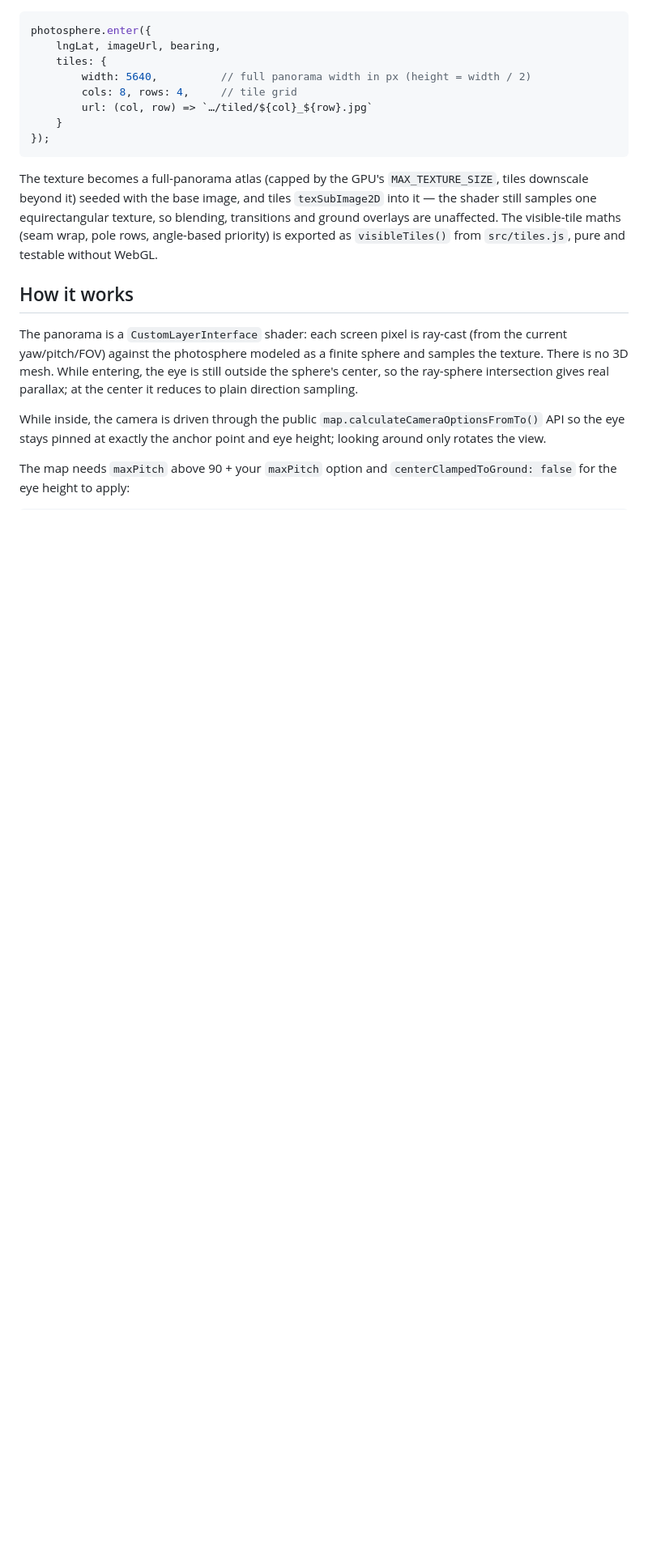
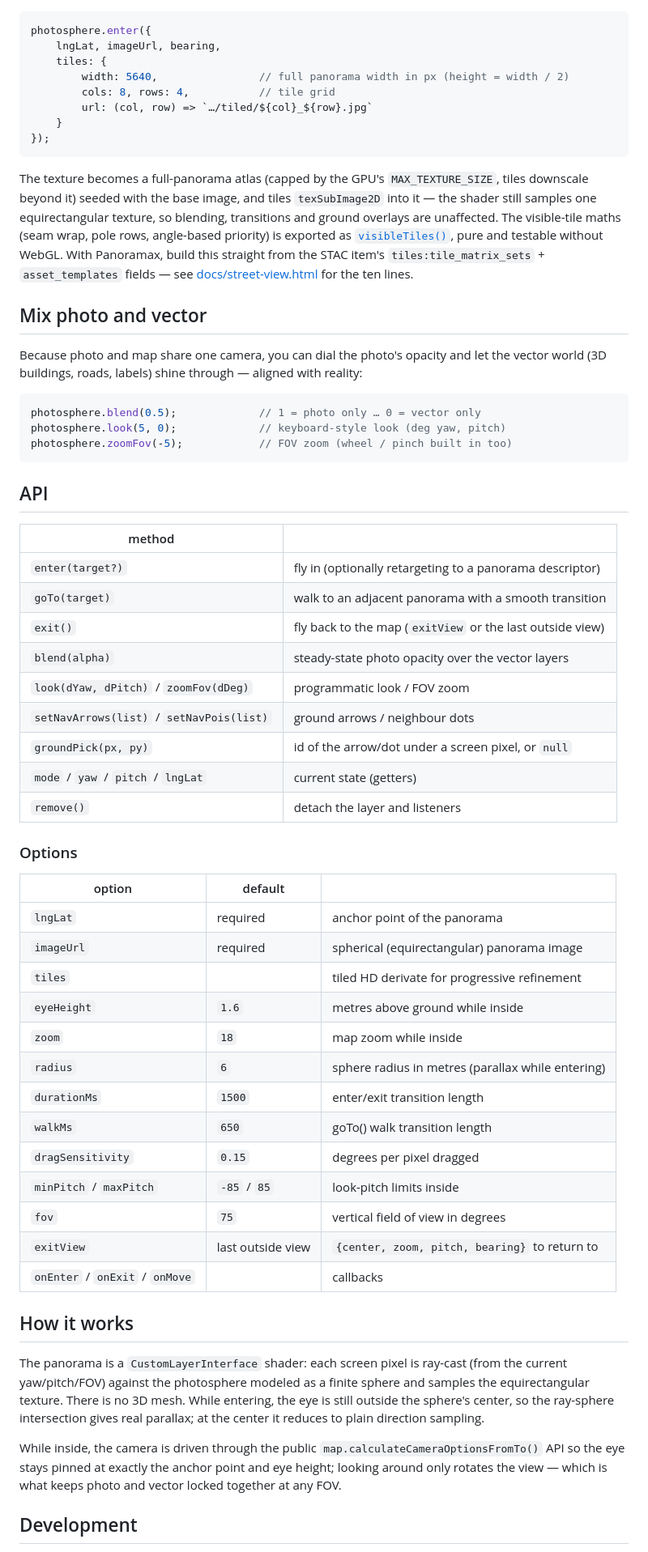
Before and after one commit to clement-igonet/maplibre-gl-photosphere, a Markdown page: README.md, the part around one of its changes. Shown at 81% size. Rendered like a GitHub page; blank space fills up the shorter version.

````diff
--- a/README.md
+++ b/README.md
@@ -48,8 +101,8 @@ stream in, most-central first, as you look around.
 photosphere.enter({
     lngLat, imageUrl, bearing,
     tiles: {
-        width: 5640,          // full panorama width in px (height = width / 2)
-        cols: 8, rows: 4,     // tile grid
+        width: 5640,                // full panorama width in px (height = width / 2)
+        cols: 8, rows: 4,           // tile grid
         url: (col, row) => `…/tiled/${col}_${row}.jpg`
     }
 });
@@ -60,13 +113,68 @@ The texture becomes a full-panorama atlas (capped by the GPU's
 tiles `texSubImage2D` into it — the shader still samples one equirectangular
 texture, so blending, transitions and ground overlays are unaffected. The
 visible-tile maths (seam wrap, pole rows, angle-based priority) is exported as
-`visibleTiles()` from `src/tiles.js`, pure and testable without WebGL.
+[`visibleTiles()`](src/tiles.js), pure and testable without WebGL.
+With Panoramax, build this straight from the STAC item's
+`tiles:tile_matrix_sets` + `asset_templates` fields — see
+[docs/street-view.html](docs/street-view.html) for the ten lines.
+
+## Mix photo and vector
+
+Because photo and map share one camera, you can dial the photo's opacity and
+let the vector world (3D buildings, roads, labels) shine through — aligned
+with reality:
+
+```js
+photosphere.blend(0.5);             // 1 = photo only … 0 = vector only
+photosphere.look(5, 0);             // keyboard-style look (deg yaw, pitch)
+photosphere.zoomFov(-5);            // FOV zoom (wheel / pinch built in too)
+```
+
+## API
+
+| method | |
+|---|---|
+| `enter(target?)` | fly in (optionally retargeting to a panorama descriptor) |
+| `goTo(target)` | walk to an adjacent panorama with a smooth transition |
+| `exit()` | fly back to the map (`exitView` or the last outside view) |
+| `blend(alpha)` | steady-state photo opacity over the vector layers |
+| `look(dYaw, dPitch)` / `zoomFov(dDeg)` | programmatic look / FOV zoom |
+| `setNavArrows(list)` / `setNavPois(list)` | ground arrows / neighbour dots |
+| `groundPick(px, py)` | id of the arrow/dot under a screen pixel, or `null` |
+| `mode` / `yaw` / `pitch` / `lngLat` | current state (getters) |
+| `remove()` | detach the layer and listeners |
+
+### Options
+
+| option | default | |
+|---|---|---|
+| `lngLat` | required | anchor point of the panorama |
+| `imageUrl` | required | spherical (equirectangular) panorama image |
+| `tiles` | | tiled HD derivate for progressive refinement |
+| `eyeHeight` | `1.6` | metres above ground while inside |
+| `zoom` | `18` | map zoom while inside |
+| `radius` | `6` | sphere radius in metres (parallax while entering) |
+| `durationMs` | `1500` | enter/exit transition length |
+| `walkMs` | `650` | goTo() walk transition length |
+| `dragSensitivity` | `0.15` | degrees per pixel dragged |
+| `minPitch` / `maxPitch` | `-85` / `85` | look-pitch limits inside |
+| `fov` | `75` | vertical field of view in degrees |
+| `exitView` | last outside view | `{center, zoom, pitch, bearing}` to return to |
+| `onEnter` / `onExit` / `onMove` | | callbacks |
 
 ## How it works
 
-The panorama is a `CustomLayerInterface` shader: each screen pixel is ray-cast (from the current yaw/pitch/FOV) against the photosphere modeled as a finite sphere and samples the texture. There is no 3D mesh. While entering, the eye is still outside the sphere's center, so the ray-sphere intersection gives real parallax; at the center it reduces to plain direction sampling.
+The panorama is a `CustomLayerInterface` shader: each screen pixel is ray-cast
+(from the current yaw/pitch/FOV) against the photosphere modeled as a finite
+sphere and samples the equirectangular texture. There is no 3D mesh. While
+entering, the eye is still outside the sphere's center, so the ray-sphere
+intersection gives real parallax; at the center it reduces to plain direction
+sampling.
 
-While inside, the camera is driven through the public `map.calculateCameraOptionsFromTo()` API so the eye stays pinned at exactly the anchor point and eye height; looking around only rotates the view.
+While inside, the camera is driven through the public
+`map.calculateCameraOptionsFromTo()` API so the eye stays pinned at exactly
+the anchor point and eye height; looking around only rotates the view — which
+is what keeps photo and vector locked together at any FOV.
 
-The map needs `maxPitch` above 90 + your `maxPitch` option and `centerClampedToGround: false` for the eye height to apply:
+## Development
 
````
Also changed, not shown: other parts of README.md (+85 -31 lines).
